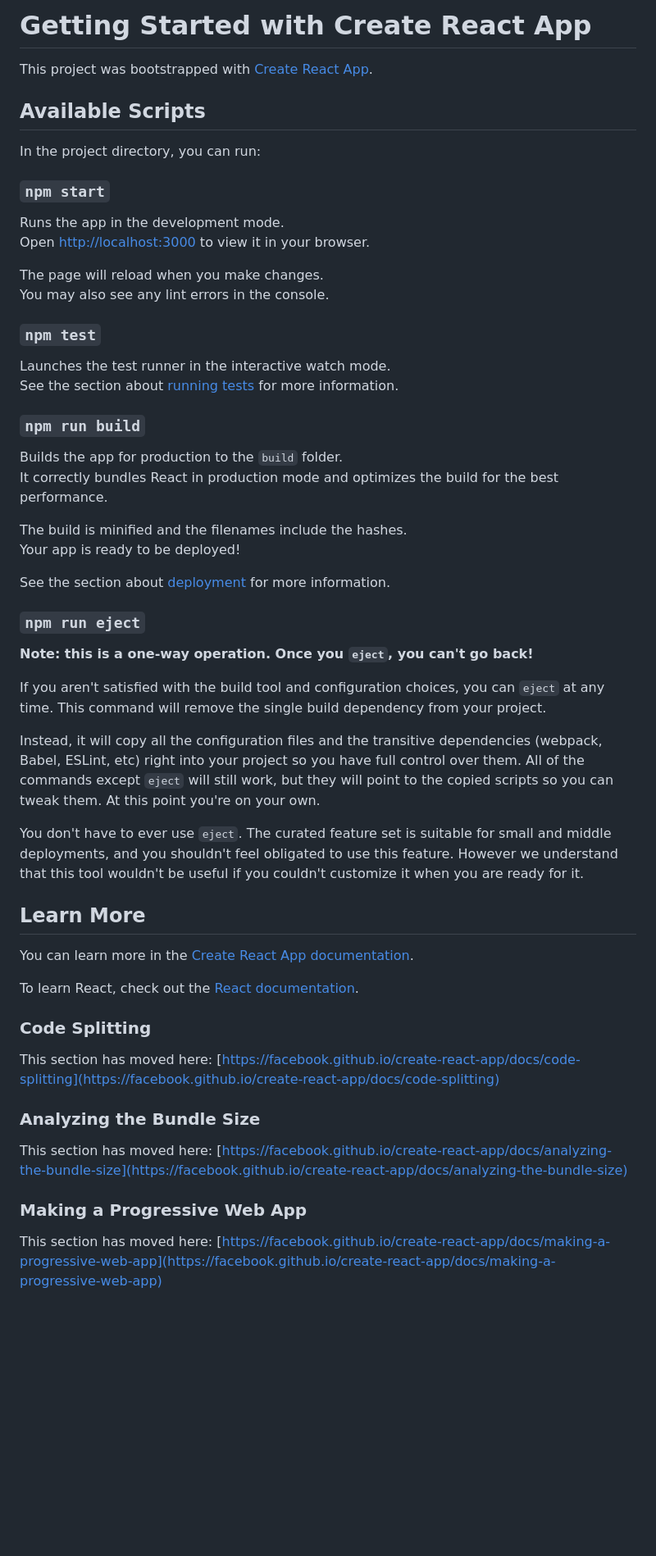
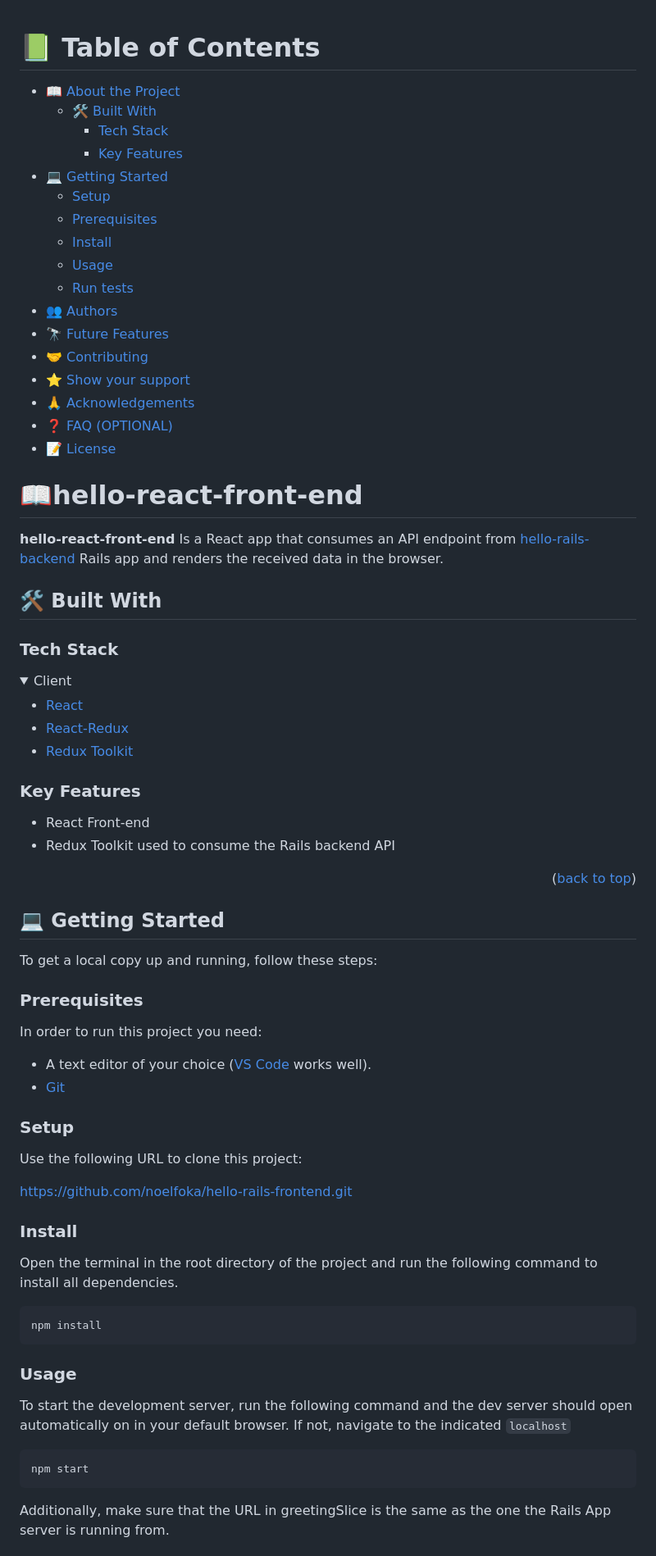
Before and after one commit to noelfoka/hello-rails-frontend, a Markdown page: README.md, the part around the change printed below. Shown: that part at 82% size. Rendered like a GitHub page; folded sections open; blank space fills up the shorter version.

```diff
--- a/README.md
+++ b/README.md
@@ -1,59 +1,80 @@
-# Getting Started with Create React App
+<a name="readme-top"></a>
 
-This project was bootstrapped with [Create React App](https://github.com/facebook/create-react-app).
+<div align="center">
 
-## Available Scripts
+</div>
 
-In the project directory, you can run:
 
-### `npm start`
+# 📗 Table of Contents
 
-Runs the app in the development mode.\
-Open [http://localhost:3000](http://localhost:3000) to view it in your browser.
+- [📖 About the Project](#about-project)
+  - [🛠 Built With](#built-with)
+    - [Tech Stack](#tech-stack)
+    - [Key Features](#key-features)
+- [💻 Getting Started](#getting-started)
+  - [Setup](#setup)
+  - [Prerequisites](#prerequisites)
+  - [Install](#install)
+  - [Usage](#usage)
+  - [Run tests](#run-tests)
+- [👥 Authors](#authors)
+- [🔭 Future Features](#future-features)
+- [🤝 Contributing](#contributing)
+- [⭐️ Show your support](#support)
+- [🙏 Acknowledgements](#acknowledgements)
+- [❓ FAQ (OPTIONAL)](#faq)
+- [📝 License](#license)
 
-The page will reload when you make changes.\
-You may also see any lint errors in the console.
+# 📖hello-react-front-end <a name="about-project"></a>
 
-### `npm test`
+**hello-react-front-end** Is a React app that consumes an API endpoint from [hello-rails-backend](https://github.com/noelfoka/hello-rails-backend) Rails app and renders the received data in the browser.
 
-Launches the test runner in the interactive watch mode.\
-See the section about [running tests](https://facebook.github.io/create-react-app/docs/running-tests) for more information.
+## 🛠 Built With <a name="built-with"></a>
 
-### `npm run build`
+### Tech Stack <a name="tech-stack"></a>
+  <details>
+  <summary>Client</summary>
+      <ul>
+        <li><a href="https://react.dev/">React</a></li>
+        <li><a href="https://react-redux.js.org/">React-Redux</a></li>
+        <li><a href="https://redux-toolkit.js.org/">Redux Toolkit</a></li>
+      </ul>
+  </details>
 
-Builds the app for production to the `build` folder.\
-It correctly bundles React in production mode and optimizes the build for the best performance.
+### Key Features <a name="key-features"></a>
 
-The build is minified and the filenames include the hashes.\
-Your app is ready to be deployed!
+- React Front-end
+- Redux Toolkit used to consume the Rails backend API
 
-See the section about [deployment](https://facebook.github.io/create-react-app/docs/deployment) for more information.
+<p align="right">(<a href="#readme-top">back to top</a>)</p>
 
-### `npm run eject`
+## 💻 Getting Started <a name="getting-started"></a>
 
-**Note: this is a one-way operation. Once you `eject`, you can't go back!**
+To get a local copy up and running, follow these steps:
 
-If you aren't satisfied with the build tool and configuration choices, you can `eject` at any time. This command will remove the single build dependency from your project.
+### Prerequisites
 
-Instead, it will copy all the configuration files and the transitive dependencies (webpack, Babel, ESLint, etc) right into your project so you have full control over them. All of the commands except `eject` will still work, but they will point to the copied scripts so you can tweak them. At this point you're on your own.
+In order to run this project you need:
+  - A text editor of your choice ([VS Code](https://code.visualstudio.com/download) works well).
+  - [Git](https://git-scm.com/book/en/v2/Getting-Started-Installing-Git)
 
-You don't have to ever use `eject`. The curated feature set is suitable for small and middle deployments, and you shouldn't feel obligated to use this feature. However we understand that this tool wouldn't be useful if you couldn't customize it when you are ready for it.
+### Setup
 
-## Learn More
+Use the following URL to clone this project:
 
-You can learn more in the [Create React App documentation](https://facebook.github.io/create-react-app/docs/getting-started).
+   https://github.com/noelfoka/hello-rails-frontend.git
 
-To learn React, check out the [React documentation](https://reactjs.org/).
 
-### Code Splitting
+### Install
+Open the terminal in the root directory of the project and run the following command to install all dependencies.
 
-This section has moved here: [https://facebook.github.io/create-react-app/docs/code-splitting](https://facebook.github.io/create-react-app/docs/code-splitting)
+    npm install
 
-### Analyzing the Bundle Size
 
-This section has moved here: [https://facebook.github.io/create-react-app/docs/analyzing-the-bundle-size](https://facebook.github.io/create-react-app/docs/analyzing-the-bundle-size)
+### Usage
+To start the development server, run the following command and the dev server should open automatically on in your default browser. If not, navigate to the indicated `localhost`
 
-### Making a Progressive Web App
+    npm start
 
-This section has moved here: [https://facebook.github.io/create-react-app/docs/making-a-progressive-web-app](https://facebook.github.io/create-react-app/docs/making-a-progressive-web-app)
+Additionally, make sure that the URL in greetingSlice is the same as the one the Rails App server is running from.
 
```
Also changed, not shown: other parts of README.md (+47 -6 lines).
